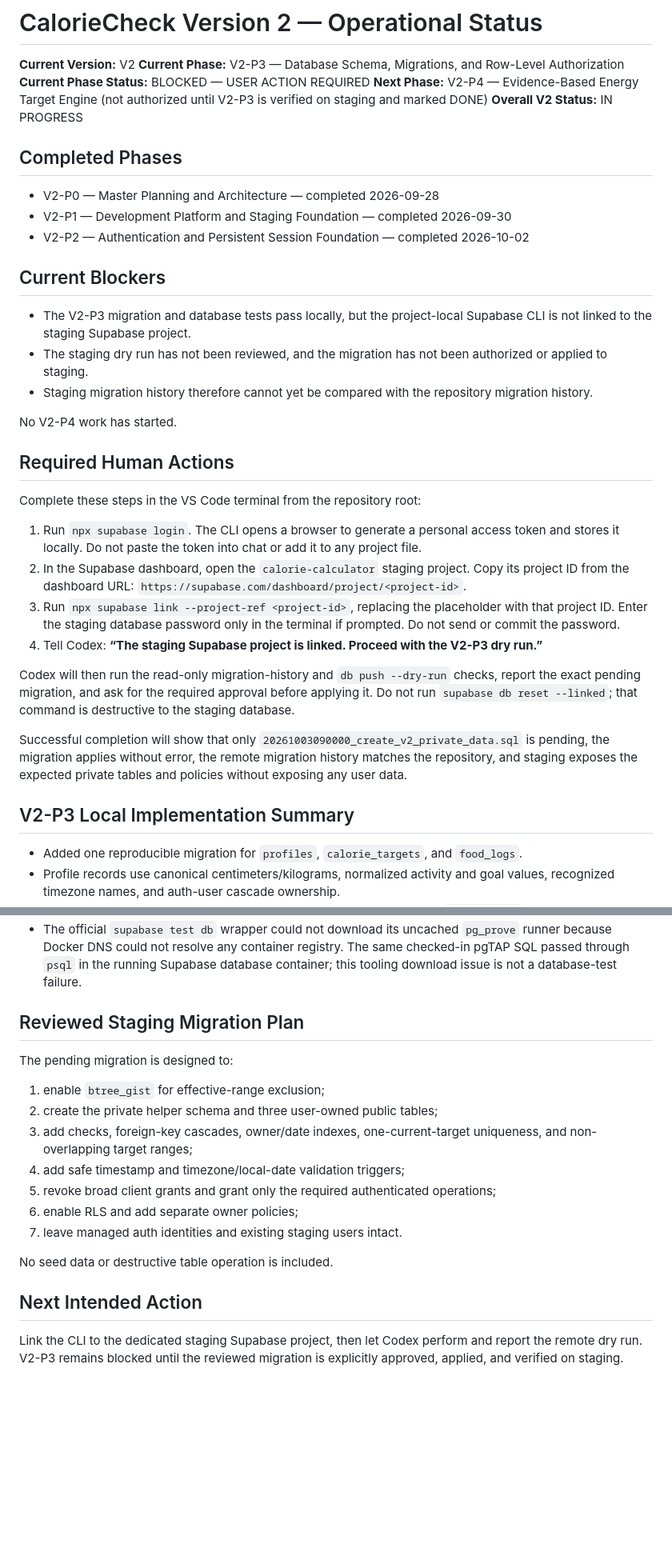
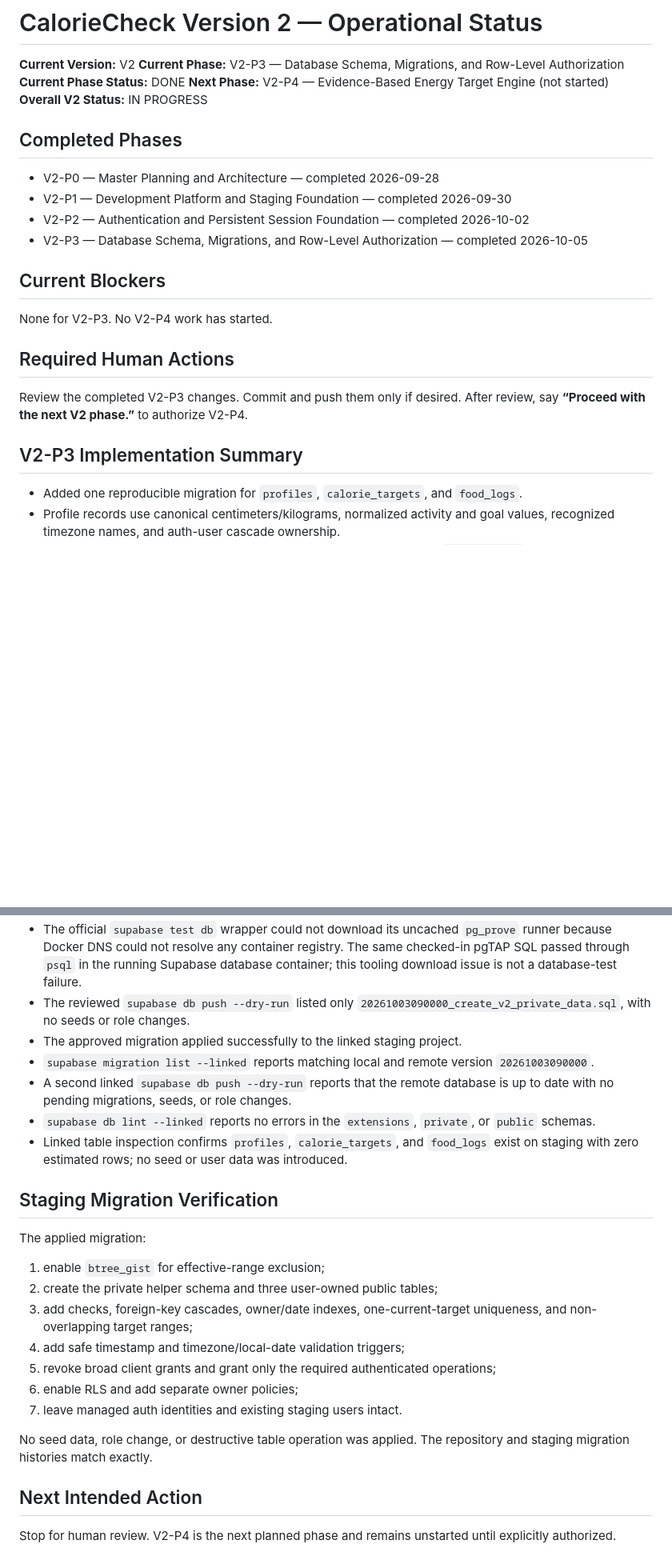
Before and after one commit to Reniel-Relearn/calorie-calculator, a Markdown page: V2_STATUS.md, 2 parts joined by grey strips. Shown at 80% size. Drawn GitHub-style; blank space fills up the shorter version.

```diff
--- a/V2_STATUS.md
+++ b/V2_STATUS.md
@@ -2,8 +2,8 @@
 
 **Current Version:** V2
 **Current Phase:** V2-P3 — Database Schema, Migrations, and Row-Level Authorization
-**Current Phase Status:** BLOCKED — USER ACTION REQUIRED
-**Next Phase:** V2-P4 — Evidence-Based Energy Target Engine (not authorized until V2-P3 is verified on staging and marked DONE)
+**Current Phase Status:** DONE
+**Next Phase:** V2-P4 — Evidence-Based Energy Target Engine (not started)
 **Overall V2 Status:** IN PROGRESS
 
 ## Completed Phases
@@ -11,29 +11,17 @@
 - V2-P0 — Master Planning and Architecture — completed 2026-09-28
 - V2-P1 — Development Platform and Staging Foundation — completed 2026-09-30
 - V2-P2 — Authentication and Persistent Session Foundation — completed 2026-10-02
+- V2-P3 — Database Schema, Migrations, and Row-Level Authorization — completed 2026-10-05
 
 ## Current Blockers
 
-- The V2-P3 migration and database tests pass locally, but the project-local Supabase CLI is not linked to the staging Supabase project.
-- The staging dry run has not been reviewed, and the migration has not been authorized or applied to staging.
-- Staging migration history therefore cannot yet be compared with the repository migration history.
-
-No V2-P4 work has started.
+None for V2-P3. No V2-P4 work has started.
 
 ## Required Human Actions
 
-Complete these steps in the VS Code terminal from the repository root:
+Review the completed V2-P3 changes. Commit and push them only if desired. After review, say **“Proceed with the next V2 phase.”** to authorize V2-P4.
 
-1. Run `npx supabase login`. The CLI opens a browser to generate a personal access token and stores it locally. Do not paste the token into chat or add it to any project file.
-2. In the Supabase dashboard, open the `calorie-calculator` staging project. Copy its project ID from the dashboard URL: `https://supabase.com/dashboard/project/<project-id>`.
-3. Run `npx supabase link --project-ref <project-id>`, replacing the placeholder with that project ID. Enter the staging database password only in the terminal if prompted. Do not send or commit the password.
-4. Tell Codex: **“The staging Supabase project is linked. Proceed with the V2-P3 dry run.”**
-
-Codex will then run the read-only migration-history and `db push --dry-run` checks, report the exact pending migration, and ask for the required approval before applying it. Do not run `supabase db reset --linked`; that command is destructive to the staging database.
-
-Successful completion will show that only `20261003090000_create_v2_private_data.sql` is pending, the migration applies without error, the remote migration history matches the repository, and staging exposes the expected private tables and policies without exposing any user data.
-
-## V2-P3 Local Implementation Summary
+## V2-P3 Implementation Summary
 
 - Added one reproducible migration for `profiles`, `calorie_targets`, and `food_logs`.
 - Profile records use canonical centimeters/kilograms, normalized activity and goal values, recognized timezone names, and auth-user cascade ownership.
@@ -59,10 +47,16 @@ Successful completion will show that only `20261003090000_create_v2_private_data
 - `npm run check` passed all 30 Node tests and the Vite production build.
 - `npm run test:auth:local` passed the real local signup, confirmation, login, session, logout, recovery, password-update, and protected-calculator regression flow after the migration.
 - The official `supabase test db` wrapper could not download its uncached `pg_prove` runner because Docker DNS could not resolve any container registry. The same checked-in pgTAP SQL passed through `psql` in the running Supabase database container; this tooling download issue is not a database-test failure.
+- The reviewed `supabase db push --dry-run` listed only `20261003090000_create_v2_private_data.sql`, with no seeds or role changes.
+- The approved migration applied successfully to the linked staging project.
+- `supabase migration list --linked` reports matching local and remote version `20261003090000`.
+- A second linked `supabase db push --dry-run` reports that the remote database is up to date with no pending migrations, seeds, or role changes.
+- `supabase db lint --linked` reports no errors in the `extensions`, `private`, or `public` schemas.
+- Linked table inspection confirms `profiles`, `calorie_targets`, and `food_logs` exist on staging with zero estimated rows; no seed or user data was introduced.
 
-## Reviewed Staging Migration Plan
+## Staging Migration Verification
 
-The pending migration is designed to:
+The applied migration:
 
 1. enable `btree_gist` for effective-range exclusion;
 2. create the private helper schema and three user-owned public tables;
@@ -72,8 +66,8 @@ The pending migration is designed to:
 6. enable RLS and add separate owner policies;
 7. leave managed auth identities and existing staging users intact.
 
-No seed data or destructive table operation is included.
+No seed data, role change, or destructive table operation was applied. The repository and staging migration histories match exactly.
 
 ## Next Intended Action
 
-Link the CLI to the dedicated staging Supabase project, then let Codex perform and report the remote dry run. V2-P3 remains blocked until the reviewed migration is explicitly approved, applied, and verified on staging.
+Stop for human review. V2-P4 is the next planned phase and remains unstarted until explicitly authorized.
```
Also changed, not shown: README.md (+2 -2 lines), V2_PLAN.md (+2 -2 lines).
